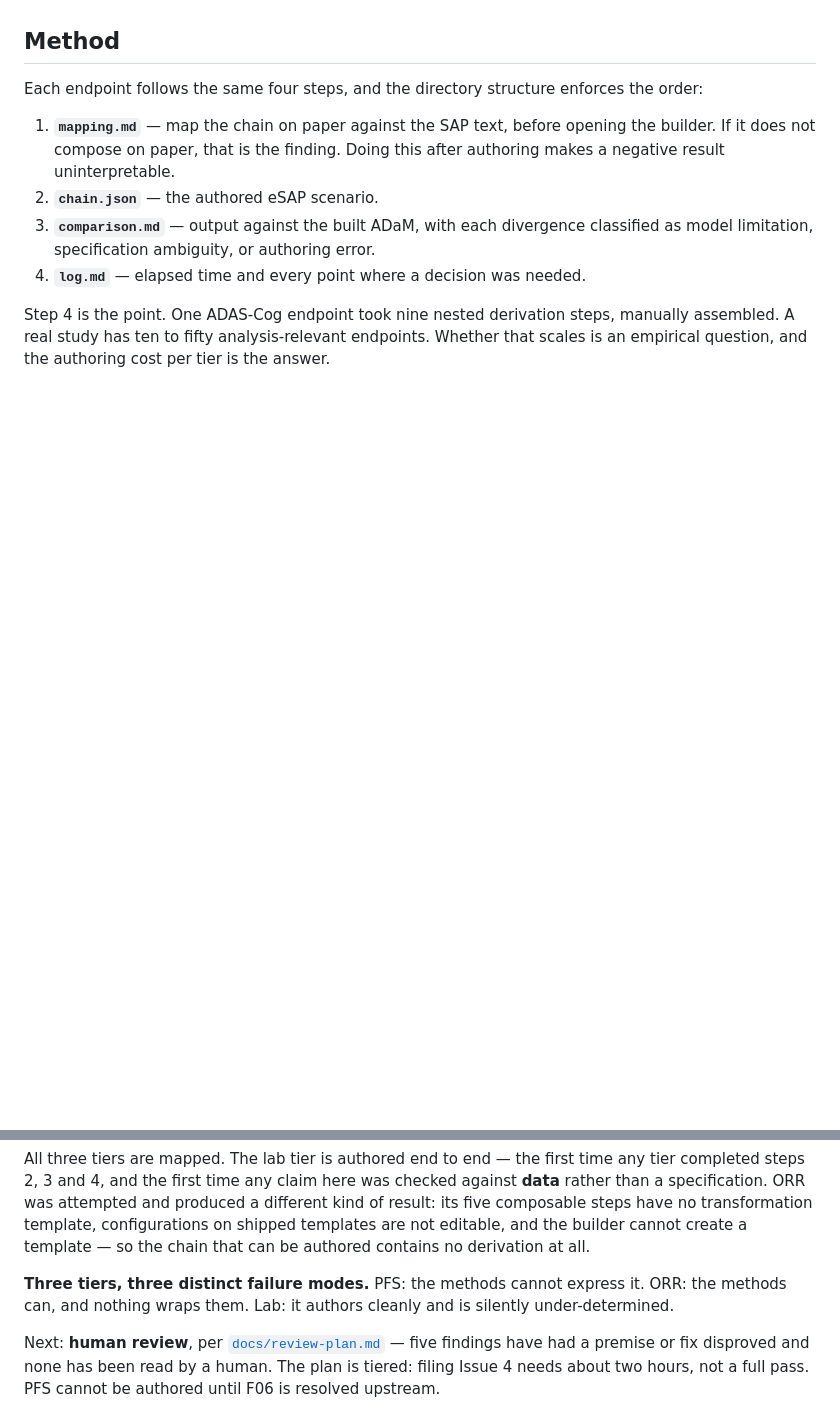
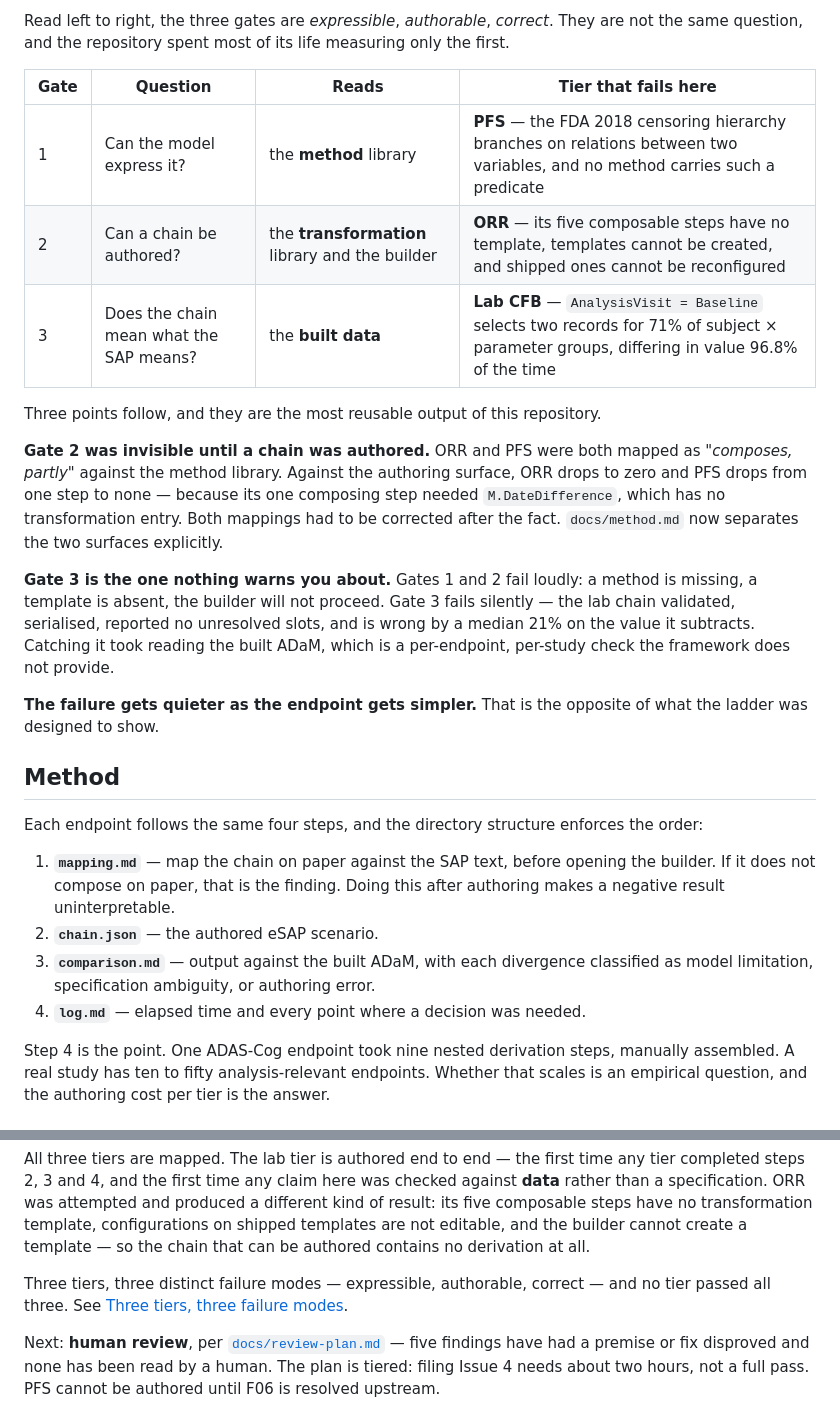
Before and after one commit to Lovemore-Gakava/usdm-acdc-in-practice, a Markdown page: README.md, 2 parts joined by grey strips. Rendered like a GitHub page; blank space fills up the shorter version.

Commit message:
Add the three-failure-modes diagram to the README
The ladder was built to vary difficulty. What it produced was one tier failing
at each of three successive gates, and no tier passing all three. That is the
most reusable result here and it was scattered across three logs.

Mermaid flowchart plus a table naming what each gate reads:

  gate 1  can the model express it?          the METHOD library      PFS fails
  gate 2  can a chain be authored?           the TRANSFORMATION      ORR fails
                                             library and the builder
  gate 3  does the chain mean what the       the BUILT DATA          lab fails
          SAP means?

Three points follow, stated in the section:

Gate 2 was invisible until a chain was authored. ORR and PFS were both mapped
as "composes, partly" against the method library; against the authoring
surface ORR drops to zero and PFS drops from one step to none, because its one
composing step needed M.DateDifference, which has no transformation entry. Both
mappings were corrected after the fact.

Gate 3 is the one nothing warns you about. Gates 1 and 2 fail loudly - a method
is missing, a template is absent, the builder will not proceed. Gate 3 fails
silently: the lab chain validated, serialised, reported no unresolved slots,
and is wrong by a median 21% on the value it subtracts. Catching it needed the
built ADaM, which is a per-endpoint per-study check the framework does not
provide.

The failure gets quieter as the endpoint gets simpler, which is the opposite of
what the ladder was designed to show.

Placed after the ladder table, where the three tiers have just been introduced.
The Status section's duplicate one-line version now points at it instead.

Co-Authored-By: Claude Opus 5 (1M context) <noreply@anthropic.com>

```diff
--- a/README.md
+++ b/README.md
@@ -155,3 +175,29 @@ The CDISC Pilot's ADAS-Cog endpoint is retained as a control, since it is alread
+Read left to right, the three gates are *expressible*, *authorable*, *correct*. They are not
+the same question, and the repository spent most of its life measuring only the first.
+
+| Gate | Question | Reads | Tier that fails here |
+|---|---|---|---|
+| 1 | Can the model express it? | the **method** library | **PFS** — the FDA 2018 censoring hierarchy branches on relations between two variables, and no method carries such a predicate |
+| 2 | Can a chain be authored? | the **transformation** library and the builder | **ORR** — its five composable steps have no template, templates cannot be created, and shipped ones cannot be reconfigured |
+| 3 | Does the chain mean what the SAP means? | the **built data** | **Lab CFB** — `AnalysisVisit = Baseline` selects two records for 71% of subject × parameter groups, differing in value 96.8% of the time |
+
+Three points follow, and they are the most reusable output of this repository.
+
+**Gate 2 was invisible until a chain was authored.** ORR and PFS were both mapped as *"composes,
+partly"* against the method library. Against the authoring surface, ORR drops to zero and PFS
+drops from one step to none — because its one composing step needed `M.DateDifference`, which
+has no transformation entry. Both mappings had to be corrected after the fact. `docs/method.md`
+now separates the two surfaces explicitly.
+
+**Gate 3 is the one nothing warns you about.** Gates 1 and 2 fail loudly: a method is missing, a
+template is absent, the builder will not proceed. Gate 3 fails silently — the lab chain
+validated, serialised, reported no unresolved slots, and is wrong by a median 21% on the value
+it subtracts. Catching it took reading the built ADaM, which is a per-endpoint, per-study check
+the framework does not provide.
+
+**The failure gets quieter as the endpoint gets simpler.** That is the opposite of what the
+ladder was designed to show.
+
 ## Method
 
 Each endpoint follows the same four steps, and the directory structure enforces the order:
@@ -234,8 +280,8 @@ five composable steps have no transformation template, configurations on shipped
 not editable, and the builder cannot create a template — so the chain that can be authored
 contains no derivation at all.
 
-**Three tiers, three distinct failure modes.** PFS: the methods cannot express it. ORR: the
-methods can, and nothing wraps them. Lab: it authors cleanly and is silently under-determined.
+Three tiers, three distinct failure modes — expressible, authorable, correct — and no tier
+passed all three. See [Three tiers, three failure modes](#three-tiers-three-failure-modes).
 
 Next: **human review**, per [`docs/review-plan.md`](docs/review-plan.md) — five findings have
 had a premise or fix disproved and none has been read by a human. The plan is tiered: filing
```
Also changed, not shown: other parts of README.md (+20 -0 lines).
